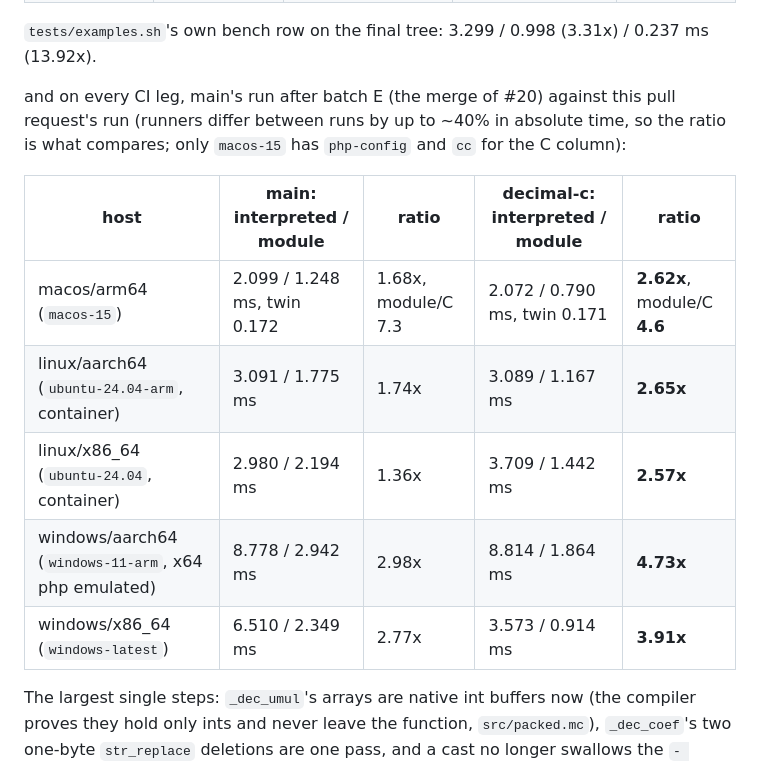
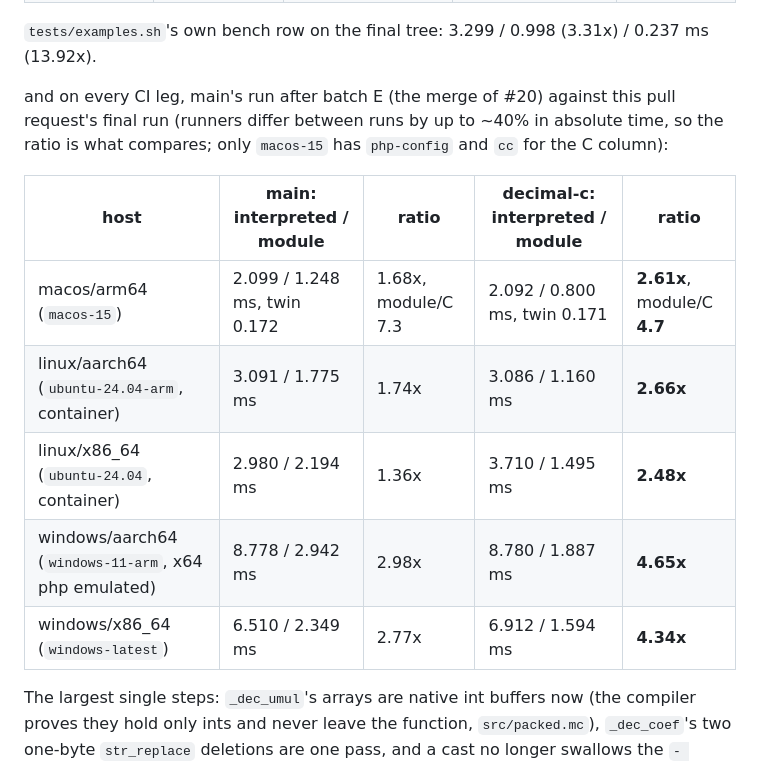
Before and after one commit to minicompiler/mc-php, a Markdown page: examples/decimal/README.md, the part around the change. Rendered like a GitHub page.

```diff
--- a/examples/decimal/README.md
+++ b/examples/decimal/README.md
@@ -114,17 +114,17 @@ change bought, and what is left):
 
 `tests/examples.sh`'s own bench row on the final tree: 3.299 / 0.998 (3.31x) / 0.237 ms (13.92x).
 
-and on every CI leg, main's run after batch E (the merge of #20) against this pull request's run
-(runners differ between runs by up to ~40% in absolute time, so the ratio is what compares; only
-`macos-15` has `php-config` and `cc` for the C column):
+and on every CI leg, main's run after batch E (the merge of #20) against this pull request's final
+run (runners differ between runs by up to ~40% in absolute time, so the ratio is what compares;
+only `macos-15` has `php-config` and `cc` for the C column):
 
 | host | main: interpreted / module | ratio | decimal-c: interpreted / module | ratio |
 |---|---|---|---|---|
-| macos/arm64 (`macos-15`) | 2.099 / 1.248 ms, twin 0.172 | 1.68x, module/C 7.3 | 2.072 / 0.790 ms, twin 0.171 | **2.62x**, module/C **4.6** |
-| linux/aarch64 (`ubuntu-24.04-arm`, container) | 3.091 / 1.775 ms | 1.74x | 3.089 / 1.167 ms | **2.65x** |
-| linux/x86_64 (`ubuntu-24.04`, container) | 2.980 / 2.194 ms | 1.36x | 3.709 / 1.442 ms | **2.57x** |
-| windows/aarch64 (`windows-11-arm`, x64 php emulated) | 8.778 / 2.942 ms | 2.98x | 8.814 / 1.864 ms | **4.73x** |
-| windows/x86_64 (`windows-latest`) | 6.510 / 2.349 ms | 2.77x | 3.573 / 0.914 ms | **3.91x** |
+| macos/arm64 (`macos-15`) | 2.099 / 1.248 ms, twin 0.172 | 1.68x, module/C 7.3 | 2.092 / 0.800 ms, twin 0.171 | **2.61x**, module/C **4.7** |
+| linux/aarch64 (`ubuntu-24.04-arm`, container) | 3.091 / 1.775 ms | 1.74x | 3.086 / 1.160 ms | **2.66x** |
+| linux/x86_64 (`ubuntu-24.04`, container) | 2.980 / 2.194 ms | 1.36x | 3.710 / 1.495 ms | **2.48x** |
+| windows/aarch64 (`windows-11-arm`, x64 php emulated) | 8.778 / 2.942 ms | 2.98x | 8.780 / 1.887 ms | **4.65x** |
+| windows/x86_64 (`windows-latest`) | 6.510 / 2.349 ms | 2.77x | 6.912 / 1.594 ms | **4.34x** |
 The largest single steps: `_dec_umul`'s arrays are native int buffers now (the compiler proves they
 hold only ints and never leave the function, `src/packed.mc`), `_dec_coef`'s two one-byte
 `str_replace` deletions are one pass, and a cast no longer swallows the `- $borrow` after it.
```
Also changed, not shown: CLAUDE.md (+3 -3 lines), docs/plan.md (+5 -5 lines).
